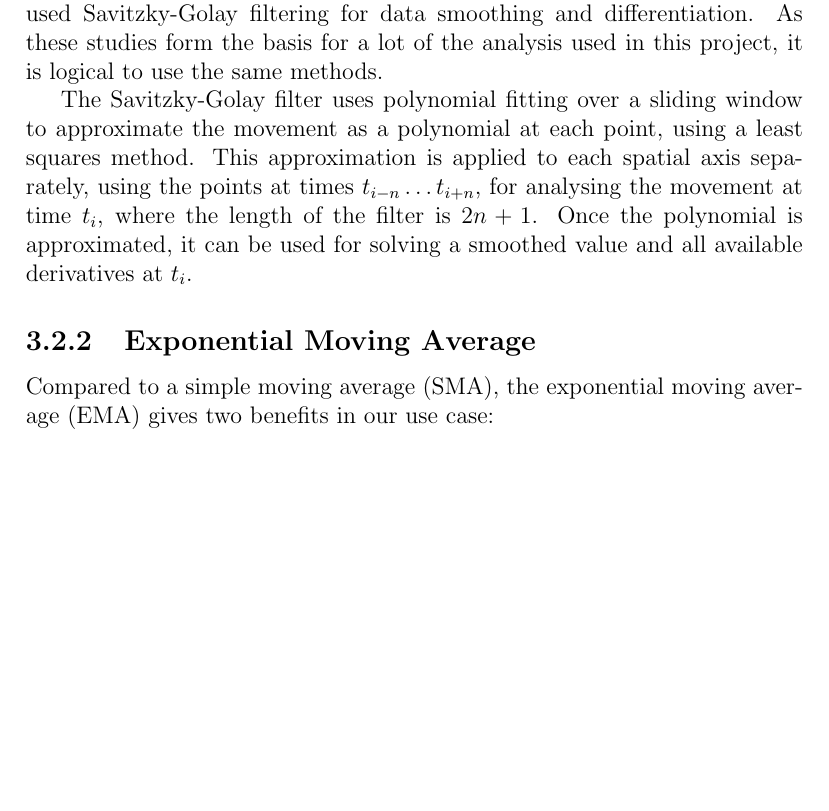
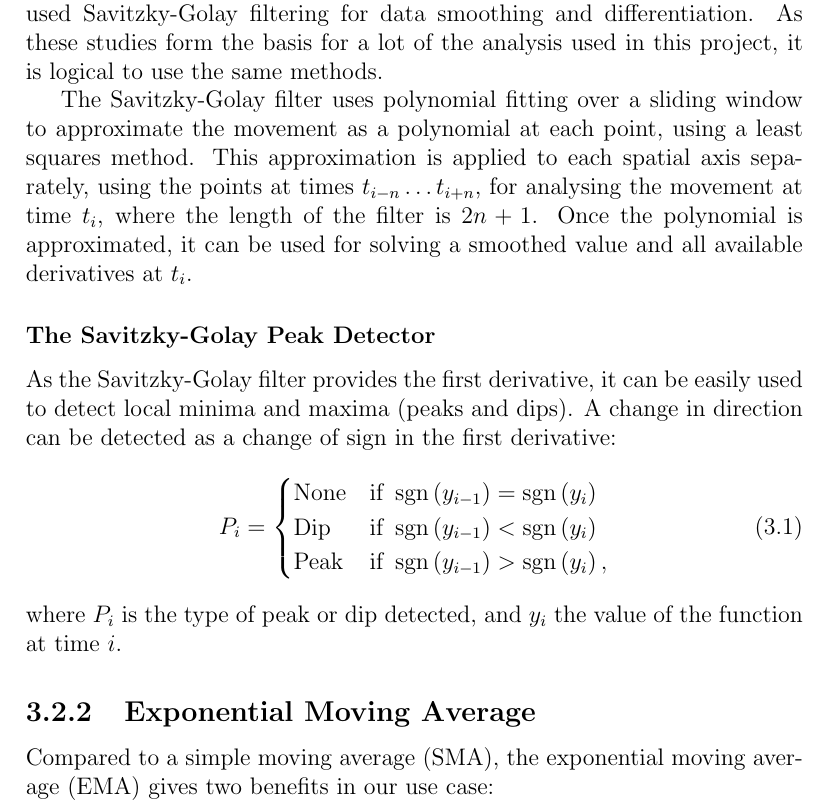
Before and after one commit to sbergen/MastersThesis, a LaTeX thesis (latex/thesis.tex, which reads latex/content.tex, latex/custom.tex): part of page 14 of 35 before the commit and part of page 14 of 36 after it, cut so that both start at the same text, the shorter picture padded with empty space. Compiled offline with pdfLaTeX.

Commit message:
Add SG peak detector

```diff
--- a/latex/content.tex
+++ b/latex/content.tex
@@ -265,6 +265,22 @@ where the length of the filter is $2n + 1$.
 Once the polynomial is approximated,
 it can be used for solving a smoothed value and
 all available derivatives at $t_i$.
+
+\subsubsection*{The Savitzky-Golay Peak Detector}
+
+As the Savitzky-Golay filter provides the first derivative,
+it can be easily used to detect local minima and maxima (peaks and dips).
+A change in direction can be detected as a change of sign in the first derivative:
+\begin{equation}
+P_i =
+\begin{cases}
+\mathrm{None} & \text{if } \sgn{y_{i-1}} = \sgn{y_{i}} \\
+\mathrm{Dip} & \text{if } \sgn{y_{i-1}} < \sgn{y_{i}} \\
+\mathrm{Peak} & \text{if } \sgn{y_{i-1}} > \sgn{y_{i}} ,
+\end{cases}
+\end{equation}
+where $P_i$ is the type of peak or dip detected,
+and $y_i$ the value of the function at time $i$.
 
 \subsection{Exponential Moving Average}
 
--- a/latex/custom.tex
+++ b/latex/custom.tex
@@ -9,6 +9,9 @@
 % nth
 \newcommand{\nth}[1][n]{\ensuremath{#1^{\text{th}}}}
 
+% sgn-fucntion
+\newcommand{\sgn}[1]{\ensuremath{\operatorname{sgn} \left( #1 \right)}}
+
 % intervals
 \newcommand{\interval}[3]{\ensuremath{\mathopen#1 #2 \mathclose#3}}
 \newcommand{\oointerval}[1]{\interval{]}{#1}{[}}
```
